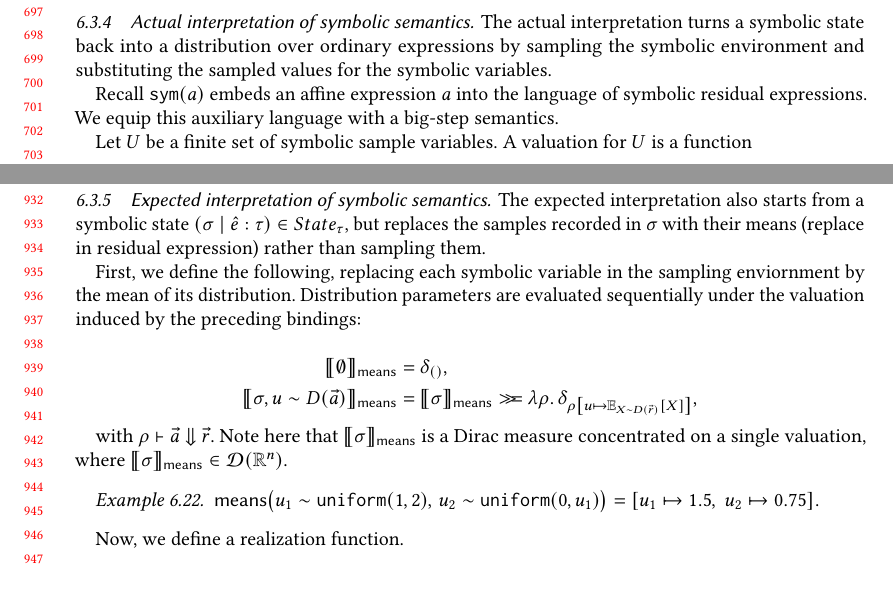
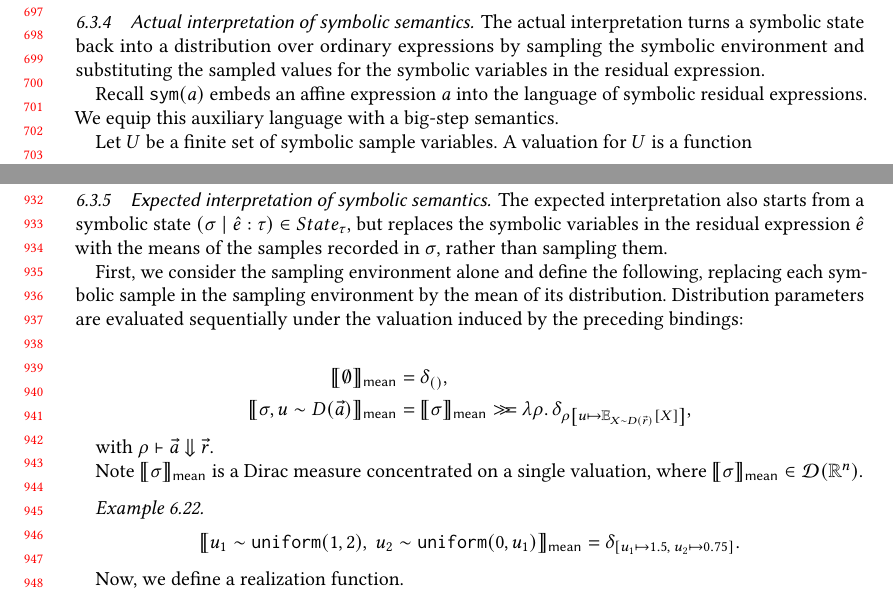
Before and after one commit to julesjacobs/determinize, a LaTeX paper (tex/main.tex, which reads tex/6_soundness.tex): two parts of pages 15 and 20 of 26, joined at a grey line, cut so that both start at the same text, the shorter picture padded with empty space. Compiled offline with pdfLaTeX.

Commit message:
Fix example regarding sigma_mean

```diff
--- a/tex/6_soundness.tex
+++ b/tex/6_soundness.tex
@@ -708,7 +708,7 @@ semantics.
 
 The actual interpretation turns a symbolic state back into a distribution over
 ordinary expressions by sampling the symbolic environment and substituting the
-sampled values for the symbolic variables.
+sampled values for the symbolic variables in the residual expression.
 
 
 Recall $\sym(a)$ embeds an affine expression $a$ into the
@@ -1462,40 +1462,42 @@ The following lemma states that taking one symbolic step and then actualizing th
 \subsubsection{Expected interpretation of symbolic semantics}
 
 The expected interpretation also starts from a symbolic state
-$(\sigma \mid \hat e : \tau) \in State_\tau$, but replaces the samples
-recorded in $\sigma$ with their means (replace in residual expression) rather than sampling them.
-
-First, we define the following, replacing each symbolic variable in the sampling enviornment by the mean of its distribution. Distribution parameters are evaluated sequentially under the valuation induced by the preceding bindings:
-
-\[
-\begin{aligned}
-\sem{\emptyset}_{\mathsf{means}}
+$(\sigma \mid \hat e : \tau) \in State_\tau$, but replaces the symbolic variables in the residual expression $\hat e$ with the means of the samples recorded in $\sigma$, rather than sampling them.
+
+First, we consider the sampling environment alone and define the following, replacing each symbolic sample in the sampling environment by the mean of its distribution. Distribution parameters are evaluated sequentially under the valuation induced by the preceding bindings:
+
+\begin{align*}
+  \sem{\emptyset}_{\mathsf{mean}}
   &=
   \delta_{()},\\
-\sem{\sigma,u\sim D(\vec a)}_{\mathsf{means}}
-&=
-\sem{\sigma}_{\mathsf{means}}
+  \sem{\sigma,u\sim D(\vec a)}_{\mathsf{mean}}
+  &=
+  \sem{\sigma}_{\mathsf{mean}}
   \monbind
   \lambda\rho.\,
   \delta_{\rho\left[
   u\mapsto
   \mathbb{E}_{X\sim D(\vec r)}[X]
   \right]},
-\end{aligned}
-\]
-
-with \(\rho\vdash\vec a\Downarrow\vec r\). Note here that \(\sem{\sigma}_{\mathsf{means}}\) is a Dirac measure concentrated on a single valuation, where
-\(\sem{\sigma}_{\mathsf{means}} \in \mathcal{D}(\mathbb{R}^n)\).
+\end{align*}
+
+with $\rho\vdash\vec a\Downarrow\vec r$.
+
+Note $\sem{\sigma}_{\mathsf{mean}}$ is a Dirac measure concentrated on a single valuation, where
+$\sem{\sigma}_{\mathsf{mean}} \in \mathcal{D}(\mathbb{R}^n)$.
 
 
 \begin{example}
-  \(\mathsf{means}
-\bigl(
-u_1\sim\uniform(1,2),\,
+  \[
+    \sem{
+      u_1\sim\uniform(1,2),\;
       u_2\sim\uniform(0,u_1)
-\bigr)
-=
-[u_1\mapsto1.5,\;u_2\mapsto0.75].\)
+    }_{\mathsf{mean}}
+    =
+    \delta_{
+      [u_1\mapsto 1.5,\;u_2\mapsto 0.75]
+    }.
+  \]
 \end{example}
 
 Now, we define a realization function.
```
Lines whose indentation alone changed are shown as unchanged.
